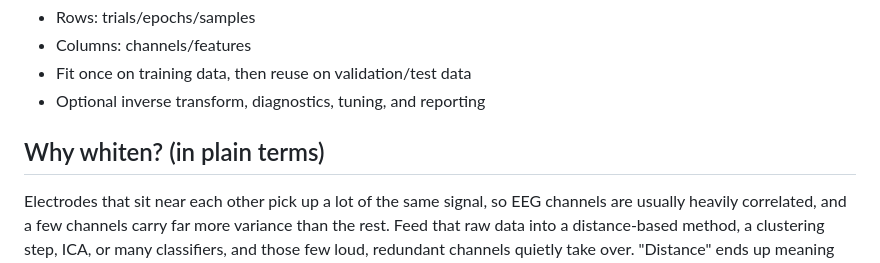
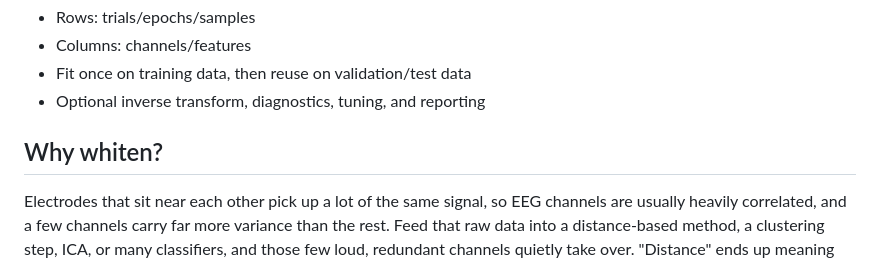
Before and after one commit to Yiming-S/eegwhiten, a Markdown page: README.md, the part around the change. Drawn GitHub-style.

Commit message:
Refine 'Why whiten?' section in README
Removed redundant text from the 'Why whiten?' section.

```diff
--- a/README.md
+++ b/README.md
@@ -15,7 +15,7 @@ Whitening transforms for EEG and multichannel signals using a model-based API.
 - Fit once on training data, then reuse on validation/test data
 - Optional inverse transform, diagnostics, tuning, and reporting
 
-## Why whiten? (in plain terms)
+## Why whiten?
 
 Electrodes that sit near each other pick up a lot of the same signal, so EEG
 channels are usually heavily correlated, and a few channels carry far more
```
